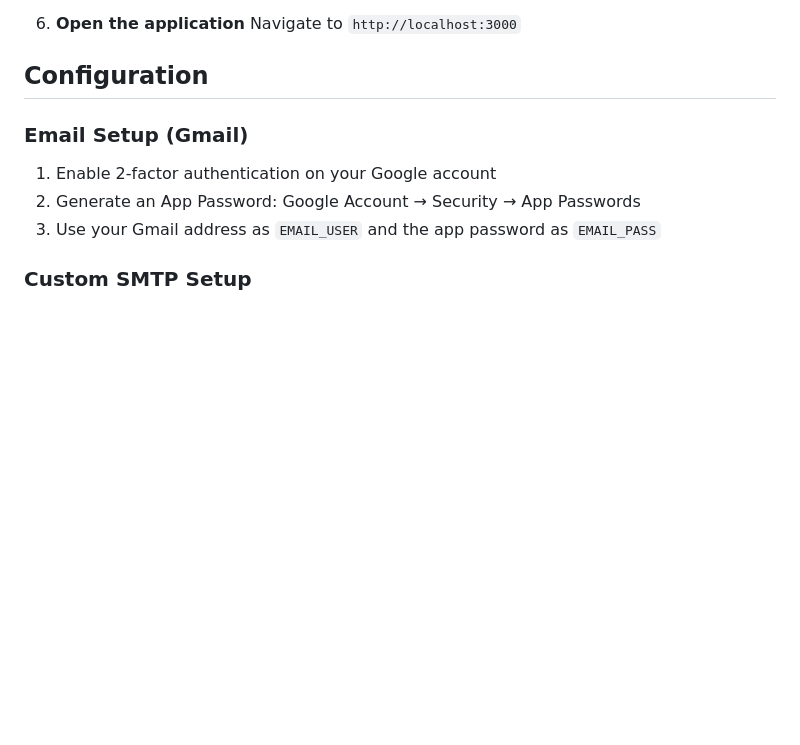
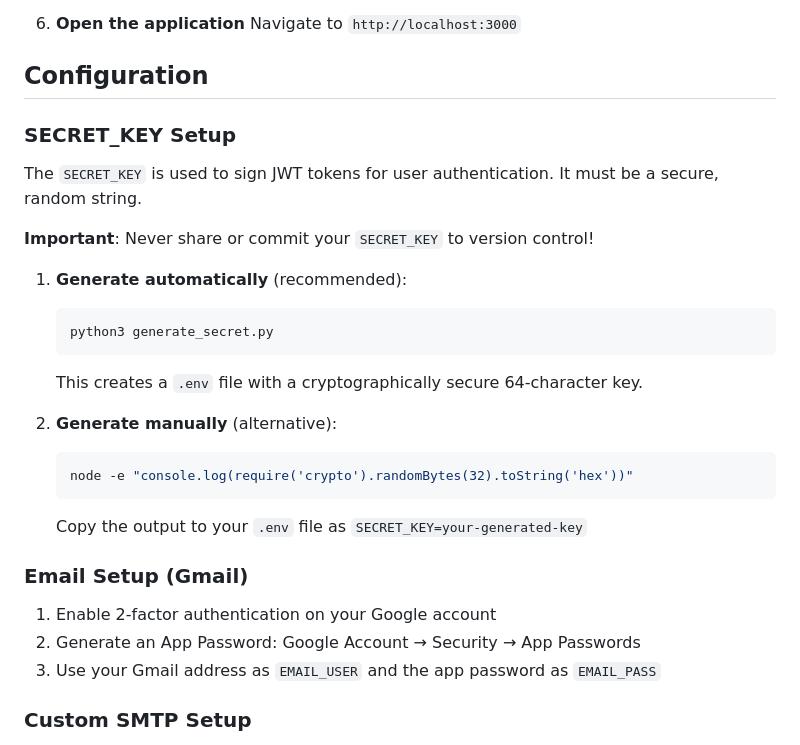
Before and after one commit to ericscalibur/Deploy-Deadman-Switch, a Markdown page: README.md, the part around the change. Drawn GitHub-style; blank space fills up the shorter version.

````diff
--- a/README.md
+++ b/README.md
@@ -64,6 +64,23 @@ A secure, web-based deadman switch service that automatically sends pre-configur
    Navigate to `http://localhost:3000`
 
 ## Configuration
+
+### SECRET_KEY Setup
+The `SECRET_KEY` is used to sign JWT tokens for user authentication. It must be a secure, random string.
+
+**Important**: Never share or commit your `SECRET_KEY` to version control!
+
+1. **Generate automatically** (recommended):
+   ```bash
+   python3 generate_secret.py
+   ```
+   This creates a `.env` file with a cryptographically secure 64-character key.
+
+2. **Generate manually** (alternative):
+   ```bash
+   node -e "console.log(require('crypto').randomBytes(32).toString('hex'))"
+   ```
+   Copy the output to your `.env` file as `SECRET_KEY=your-generated-key`
 
 ### Email Setup (Gmail)
 1. Enable 2-factor authentication on your Google account
````
